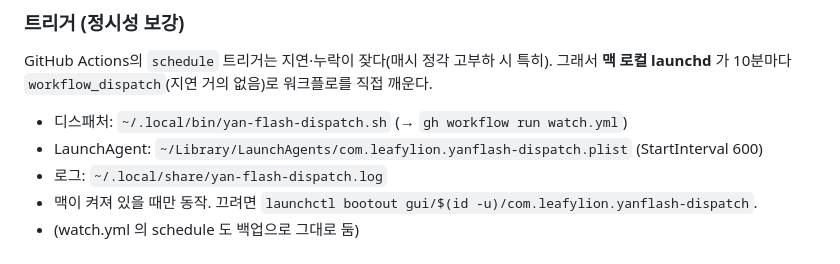
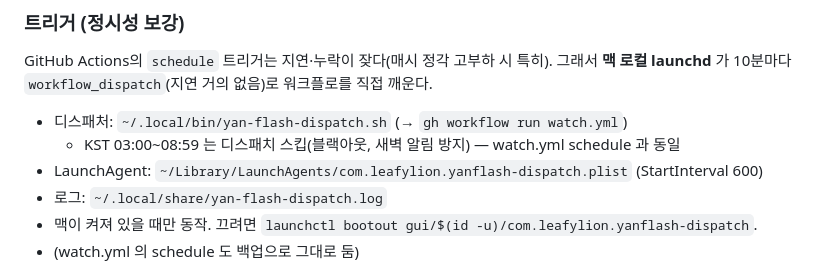
Before and after one commit to leafylion/yan-flash-watch, a Markdown page: TRANSLATION.md, the part around the change. GitHub-like rendering.

Commit message:
docs: launchd 디스패처에 블랙아웃(KST 03~08시 스킵) 반영 기록
Co-Authored-By: Claude Opus 4.8 <noreply@anthropic.com>

```diff
--- a/TRANSLATION.md
+++ b/TRANSLATION.md
@@ -19,6 +19,7 @@
 GitHub Actions의 `schedule` 트리거는 지연·누락이 잦다(매시 정각 고부하 시 특히). 그래서
 **맥 로컬 launchd** 가 10분마다 `workflow_dispatch`(지연 거의 없음)로 워크플로를 직접 깨운다.
 - 디스패처: `~/.local/bin/yan-flash-dispatch.sh` (→ `gh workflow run watch.yml`)
+  - KST 03:00~08:59 는 디스패치 스킵(블랙아웃, 새벽 알림 방지) — watch.yml schedule 과 동일
 - LaunchAgent: `~/Library/LaunchAgents/com.leafylion.yanflash-dispatch.plist` (StartInterval 600)
 - 로그: `~/.local/share/yan-flash-dispatch.log`
 - 맥이 켜져 있을 때만 동작. 끄려면 `launchctl bootout gui/$(id -u)/com.leafylion.yanflash-dispatch`.
```
